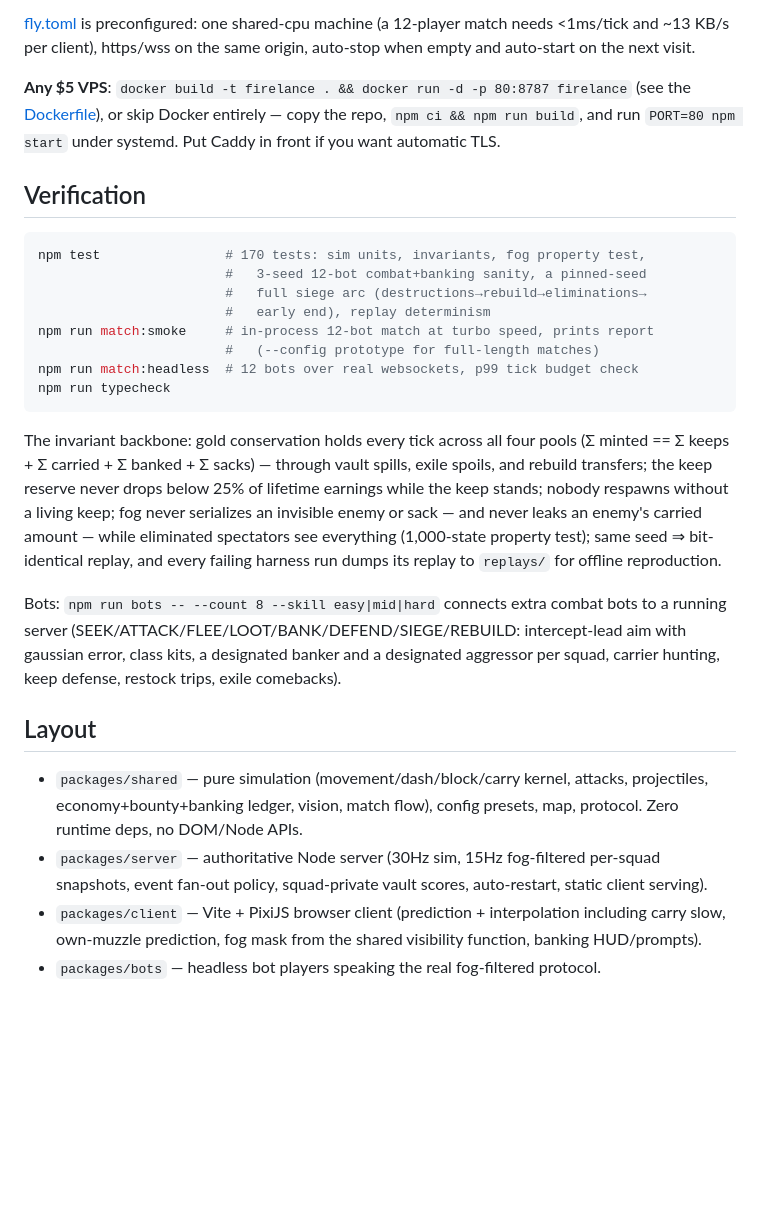
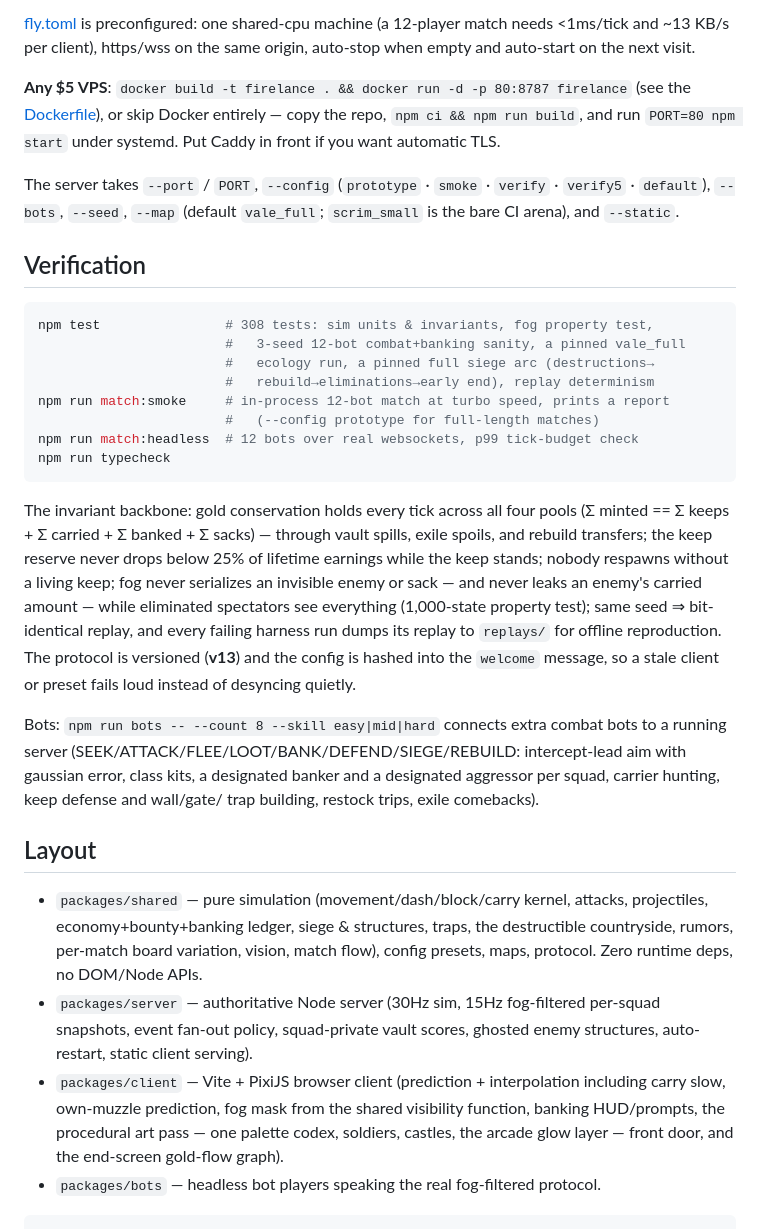
Before and after one commit to bneidlinger/firelance, a Markdown page: README.md, the part around one of its changes. GitHub-like rendering; blank space fills up the shorter version.

````diff
--- a/README.md
+++ b/README.md
@@ -125,16 +209,20 @@ auto-stop when empty and auto-start on the next visit.
 `npm ci && npm run build`, and run `PORT=80 npm start` under systemd. Put
 Caddy in front if you want automatic TLS.
 
+The server takes `--port` / `PORT`, `--config` (`prototype` · `smoke` ·
+`verify` · `verify5` · `default`), `--bots`, `--seed`, `--map` (default
+`vale_full`; `scrim_small` is the bare CI arena), and `--static`.
+
 ## Verification
 
 ```sh
-npm test                # 170 tests: sim units, invariants, fog property test,
-                        #   3-seed 12-bot combat+banking sanity, a pinned-seed
-                        #   full siege arc (destructions→rebuild→eliminations→
-                        #   early end), replay determinism
-npm run match:smoke     # in-process 12-bot match at turbo speed, prints report
+npm test                # 308 tests: sim units & invariants, fog property test,
+                        #   3-seed 12-bot combat+banking sanity, a pinned vale_full
+                        #   ecology run, a pinned full siege arc (destructions→
+                        #   rebuild→eliminations→early end), replay determinism
+npm run match:smoke     # in-process 12-bot match at turbo speed, prints a report
                         #   (--config prototype for full-length matches)
-npm run match:headless  # 12 bots over real websockets, p99 tick budget check
+npm run match:headless  # 12 bots over real websockets, p99 tick-budget check
 npm run typecheck
 ```
 
@@ -146,22 +234,29 @@ a living keep; fog never serializes an invisible enemy or sack — and never
 leaks an enemy's carried amount — while eliminated spectators see everything
 (1,000-state property test); same seed ⇒ bit-identical replay, and every
 failing harness run dumps its replay to `replays/` for offline reproduction.
+The protocol is versioned (**v13**) and the config is hashed into the `welcome`
+message, so a stale client or preset fails loud instead of desyncing quietly.
 
 Bots: `npm run bots -- --count 8 --skill easy|mid|hard` connects extra combat
 bots to a running server (SEEK/ATTACK/FLEE/LOOT/BANK/DEFEND/SIEGE/REBUILD:
 intercept-lead aim with gaussian error, class kits, a designated banker and a
-designated aggressor per squad, carrier hunting, keep defense, restock trips,
-exile comebacks).
+designated aggressor per squad, carrier hunting, keep defense and wall/gate/
+trap building, restock trips, exile comebacks).
 
 ## Layout
 
 - `packages/shared` — pure simulation (movement/dash/block/carry kernel,
-  attacks, projectiles, economy+bounty+banking ledger, vision, match flow),
-  config presets, map, protocol. Zero runtime deps, no DOM/Node APIs.
+  attacks, projectiles, economy+bounty+banking ledger, siege & structures,
+  traps, the destructible countryside, rumors, per-match board variation,
+  vision, match flow), config presets, maps, protocol. Zero runtime deps, no
+  DOM/Node APIs.
 - `packages/server` — authoritative Node server (30Hz sim, 15Hz fog-filtered
   per-squad snapshots, event fan-out policy, squad-private vault scores,
-  auto-restart, static client serving).
+  ghosted enemy structures, auto-restart, static client serving).
 - `packages/client` — Vite + PixiJS browser client (prediction + interpolation
   including carry slow, own-muzzle prediction, fog mask from the shared
-  visibility function, banking HUD/prompts).
+  visibility function, banking HUD/prompts, the procedural art pass — one
+  palette codex, soldiers, castles, the arcade glow layer — front door, and the
+  end-screen gold-flow graph).
 - `packages/bots` — headless bot players speaking the real fog-filtered protocol.
+```
````
Also changed, not shown: other parts of README.md (+111 -27 lines).
